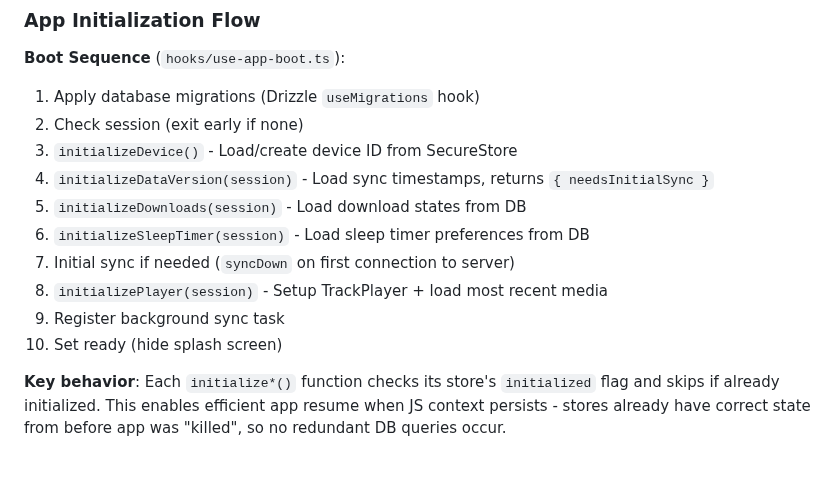
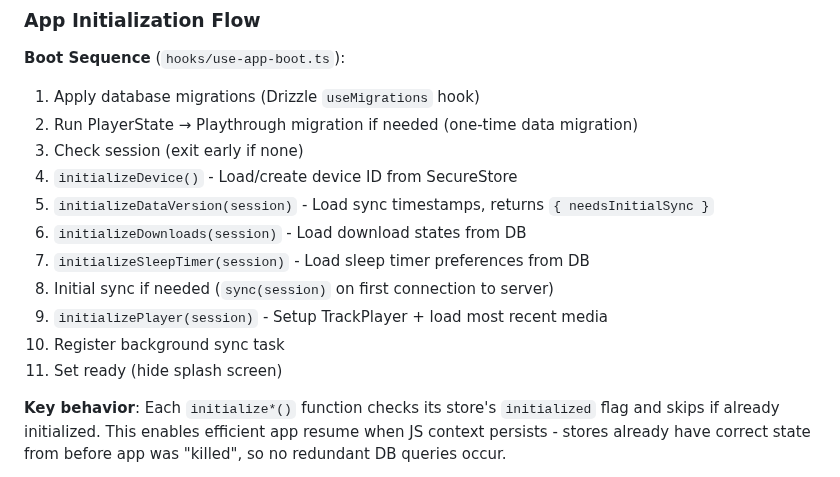
Before and after one commit to ambry-app/ambry-mobile-next, a Markdown page: AGENTS.md, the part around one of its changes. Rendered like a GitHub page.

```diff
--- a/AGENTS.md
+++ b/AGENTS.md
@@ -288,15 +297,16 @@ router.back();
 **Boot Sequence** (`hooks/use-app-boot.ts`):
 
 1. Apply database migrations (Drizzle `useMigrations` hook)
-2. Check session (exit early if none)
-3. `initializeDevice()` - Load/create device ID from SecureStore
-4. `initializeDataVersion(session)` - Load sync timestamps, returns `{ needsInitialSync }`
-5. `initializeDownloads(session)` - Load download states from DB
-6. `initializeSleepTimer(session)` - Load sleep timer preferences from DB
-7. Initial sync if needed (`syncDown` on first connection to server)
-8. `initializePlayer(session)` - Setup TrackPlayer + load most recent media
-9. Register background sync task
-10. Set ready (hide splash screen)
+2. Run PlayerState → Playthrough migration if needed (one-time data migration)
+3. Check session (exit early if none)
+4. `initializeDevice()` - Load/create device ID from SecureStore
+5. `initializeDataVersion(session)` - Load sync timestamps, returns `{ needsInitialSync }`
+6. `initializeDownloads(session)` - Load download states from DB
+7. `initializeSleepTimer(session)` - Load sleep timer preferences from DB
+8. Initial sync if needed (`sync(session)` on first connection to server)
+9. `initializePlayer(session)` - Setup TrackPlayer + load most recent media
+10. Register background sync task
+11. Set ready (hide splash screen)
 
 **Key behavior**: Each `initialize*()` function checks its store's `initialized` flag and skips if already initialized. This enables efficient app resume when JS context persists - stores already have correct state from before app was "killed", so no redundant DB queries occur.
 
```
Also changed, not shown: other parts of AGENTS.md (+27 -18 lines).
